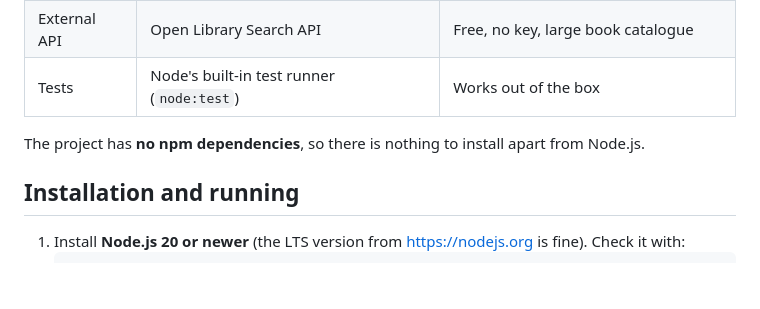
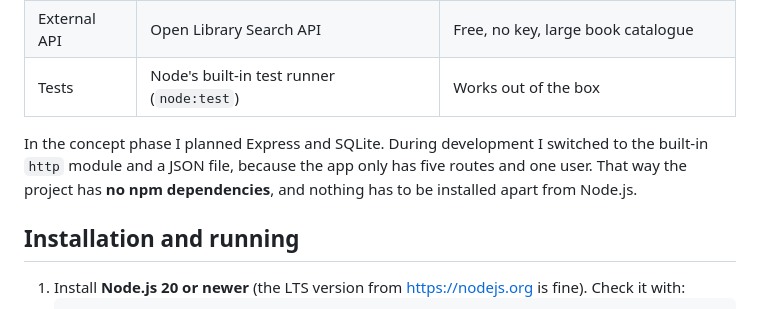
Before and after one commit to MarcosCosta0209/ListYourBooks, a Markdown page: README.md, the part around one of its changes. Drawn GitHub-style; blank space fills up the shorter version.

```diff
--- a/README.md
+++ b/README.md
@@ -33,7 +43,9 @@ No API key or account is needed.
 | External API | Open Library Search API | Free, no key, large book catalogue |
 | Tests | Node's built-in test runner (`node:test`) | Works out of the box |
 
-The project has **no npm dependencies**, so there is nothing to install apart from Node.js.
+In the concept phase I planned Express and SQLite. During development I switched to
+the built-in `http` module and a JSON file, because the app only has five routes and
+one user. That way the project has **no npm dependencies**, and nothing has to be installed apart from Node.js.
 
 ## Installation and running
 
```
Also changed, not shown: other parts of README.md (+10 -0 lines), docs/screenshots/desktop_search.png (added), docs/screenshots/mobile_list.png (added), docs/screenshots/mobile_search.png (added).
